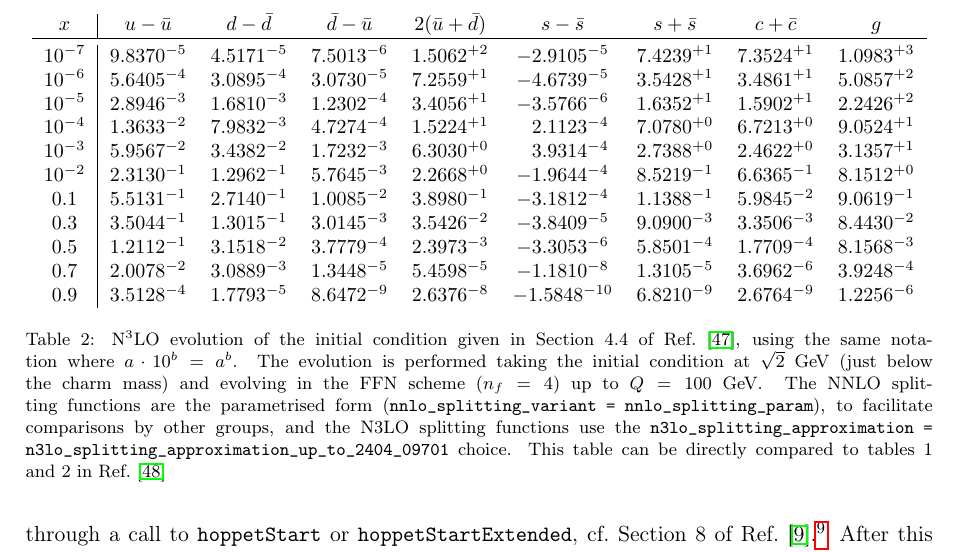
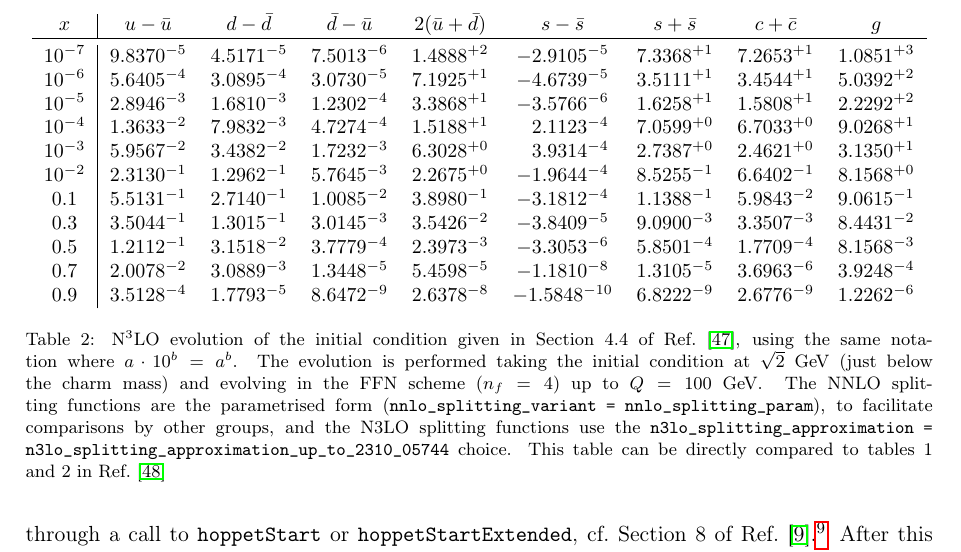
Before and after one commit to hoppet-code/hoppet, a LaTeX paper (doc/HOPPET-v2.0-release.tex, which reads doc/qed-and-structure-functions.tex): part of page 9 of 18, cut so that both start at the same text. Compiled offline with pdfLaTeX.

Commit message:
Updated table with FFN checks

```diff
--- a/doc/qed-and-structure-functions.tex
+++ b/doc/qed-and-structure-functions.tex
@@ -636,17 +636,17 @@ $0.9$    &  $3.3153^{-4}$ &  $1.6737^{-5}$ &  $8.0961^{-9}$ &  $2.5214^{-8}$ &
   \begin{tabular}{c|cccccccc}
     $x$ &  $u-\bar u$ &$d-\bar d$ &$\bar d-\bar u$ &  $ 2(\bar u+\bar d)$  &$s-\bar s$ &$s+\bar s$&$c+\bar c$ &   $g$\\
     \toprule
-$10^{-7}$ &  $9.8370^{-5}$ &  $4.5171^{-5}$ &  $7.5013^{-6}$ &  $1.5062^{+2}$ &  $-2.9105^{-5}$ &   $7.4239^{+1}$ &  $7.3524^{+1}$ &  $1.0983^{+3}$ \\
-$10^{-6}$ &  $5.6405^{-4}$ &  $3.0895^{-4}$ &  $3.0730^{-5}$ &  $7.2559^{+1}$ &  $-4.6739^{-5}$ &   $3.5428^{+1}$ &  $3.4861^{+1}$ &  $5.0857^{+2}$ \\
-$10^{-5}$ &  $2.8946^{-3}$ &  $1.6810^{-3}$ &  $1.2302^{-4}$ &  $3.4056^{+1}$ &  $-3.5766^{-6}$ &   $1.6352^{+1}$ &  $1.5902^{+1}$ &  $2.2426^{+2}$ \\
-$10^{-4}$ &  $1.3633^{-2}$ &  $7.9832^{-3}$ &  $4.7274^{-4}$ &  $1.5224^{+1}$ &  $\phantom{-}2.1123^{-4}$ &   $7.0780^{+0}$ &  $6.7213^{+0}$ &  $9.0524^{+1}$ \\
-$10^{-3}$ &  $5.9567^{-2}$ &  $3.4382^{-2}$ &  $1.7232^{-3}$ &  $6.3030^{+0}$ &  $\phantom{-}3.9314^{-4}$ &   $2.7388^{+0}$ &  $2.4622^{+0}$ &  $3.1357^{+1}$ \\
-$10^{-2}$ &  $2.3130^{-1}$ &  $1.2962^{-1}$ &  $5.7645^{-3}$ &  $2.2668^{+0}$ &  $-1.9644^{-4}$ &   $8.5219^{-1}$ &  $6.6365^{-1}$ &  $8.1512^{+0}$ \\
-$0.1$    &  $5.5131^{-1}$ &  $2.7140^{-1}$ &  $1.0085^{-2}$ &  $3.8980^{-1}$ &  $-3.1812^{-4}$ &   $1.1388^{-1}$ &  $5.9845^{-2}$ &  $9.0619^{-1}$ \\
-$0.3$    &  $3.5044^{-1}$ &  $1.3015^{-1}$ &  $3.0145^{-3}$ &  $3.5426^{-2}$ &  $-3.8409^{-5}$ &   $9.0900^{-3}$ &  $3.3506^{-3}$ &  $8.4430^{-2}$ \\
-$0.5$    &  $1.2112^{-1}$ &  $3.1518^{-2}$ &  $3.7779^{-4}$ &  $2.3973^{-3}$ &  $-3.3053^{-6}$ &   $5.8501^{-4}$ &  $1.7709^{-4}$ &  $8.1568^{-3}$ \\
-$0.7$    &  $2.0078^{-2}$ &  $3.0889^{-3}$ &  $1.3448^{-5}$ &  $5.4598^{-5}$ &  $-1.1810^{-8}$ &   $1.3105^{-5}$ &  $3.6962^{-6}$ &  $3.9248^{-4}$ \\
-$0.9$    &  $3.5128^{-4}$ &  $1.7793^{-5}$ &  $8.6472^{-9}$ &  $2.6376^{-8}$ &  $-1.5848^{-10}$ &  $6.8210^{-9}$ &  $2.6764^{-9}$ &  $1.2256^{-6}$
+$10^{-7}$ &  $9.8370^{-5}$ &  $4.5171^{-5}$ &  $7.5013^{-6}$ &  $1.4888^{+2}$ &  $-2.9105^{-5}$ &             $7.3368^{+1}$ &  $7.2653^{+1}$ &  $1.0851^{+3}$ \\
+$10^{-6}$ &  $5.6405^{-4}$ &  $3.0895^{-4}$ &  $3.0730^{-5}$ &  $7.1925^{+1}$ &  $-4.6739^{-5}$ &             $3.5111^{+1}$ &  $3.4544^{+1}$ &  $5.0392^{+2}$ \\
+$10^{-5}$ &  $2.8946^{-3}$ &  $1.6810^{-3}$ &  $1.2302^{-4}$ &  $3.3868^{+1}$ &  $-3.5766^{-6}$ &             $1.6258^{+1}$ &  $1.5808^{+1}$ &  $2.2292^{+2}$ \\
+$10^{-4}$ &  $1.3633^{-2}$ &  $7.9832^{-3}$ &  $4.7274^{-4}$ &  $1.5188^{+1}$ &  $\phantom{-}2.1123^{-4}$ &   $7.0599^{+0}$ &  $6.7033^{+0}$ &  $9.0268^{+1}$ \\
+$10^{-3}$ &  $5.9567^{-2}$ &  $3.4382^{-2}$ &  $1.7232^{-3}$ &  $6.3028^{+0}$ &  $\phantom{-}3.9314^{-4}$ &   $2.7387^{+0}$ &  $2.4621^{+0}$ &  $3.1350^{+1}$ \\
+$10^{-2}$ &  $2.3130^{-1}$ &  $1.2962^{-1}$ &  $5.7645^{-3}$ &  $2.2675^{+0}$ &  $-1.9644^{-4}$ &             $8.5255^{-1}$ &  $6.6402^{-1}$ &  $8.1568^{+0}$ \\
+$0.1$    &  $5.5131^{-1}$ &  $2.7140^{-1}$ &  $1.0085^{-2}$ &  $3.8980^{-1}$ &  $-3.1812^{-4}$ &             $1.1388^{-1}$ &  $5.9843^{-2}$ &  $9.0615^{-1}$ \\
+$0.3$    &  $3.5044^{-1}$ &  $1.3015^{-1}$ &  $3.0145^{-3}$ &  $3.5426^{-2}$ &  $-3.8409^{-5}$ &             $9.0900^{-3}$ &  $3.3507^{-3}$ &  $8.4431^{-2}$ \\
+$0.5$    &  $1.2112^{-1}$ &  $3.1518^{-2}$ &  $3.7779^{-4}$ &  $2.3973^{-3}$ &  $-3.3053^{-6}$ &             $5.8501^{-4}$ &  $1.7709^{-4}$ &  $8.1568^{-3}$ \\
+$0.7$    &  $2.0078^{-2}$ &  $3.0889^{-3}$ &  $1.3448^{-5}$ &  $5.4598^{-5}$ &  $-1.1810^{-8}$ &             $1.3105^{-5}$ &  $3.6963^{-6}$ &  $3.9248^{-4}$ \\
+$0.9$    &  $3.5128^{-4}$ &  $1.7793^{-5}$ &  $8.6472^{-9}$ &  $2.6378^{-8}$ &  $-1.5848^{-10}$ &            $6.8222^{-9}$ &  $2.6776^{-9}$ &  $1.2262^{-6}$
   \end{tabular}
   \caption{N$^3$LO evolution of the initial condition given in Section
     4.4 of Ref.~\cite{Dittmar:2005ed}, using the same notation where
@@ -659,7 +659,7 @@ $0.9$    &  $3.5128^{-4}$ &  $1.7793^{-5}$ &  $8.6472^{-9}$ &  $2.6376^{-8}$ &
     (\texttt{nnlo\_splitting\_variant = nnlo\_splitting\_param}), to
     facilitate comparisons by other groups, and the N3LO splitting
     functions use the
-    \ttt{n3lo\_splitting\_approximation = n3lo\_splitting\_approximation\_up\_to\_2404\_09701} choice. This table can be directly compared to tables 1 and 2 in Ref.~\cite{Cooper-Sarkar:2024crx}}
+    \ttt{n3lo\_splitting\_approximation = n3lo\_splitting\_approximation\_up\_to\_2310\_05744} choice. This table can be directly compared to tables 1 and 2 in Ref.~\cite{Cooper-Sarkar:2024crx}}
   \label{tab:n3lo-evolve-nf4}
 \end{table}
 
```
